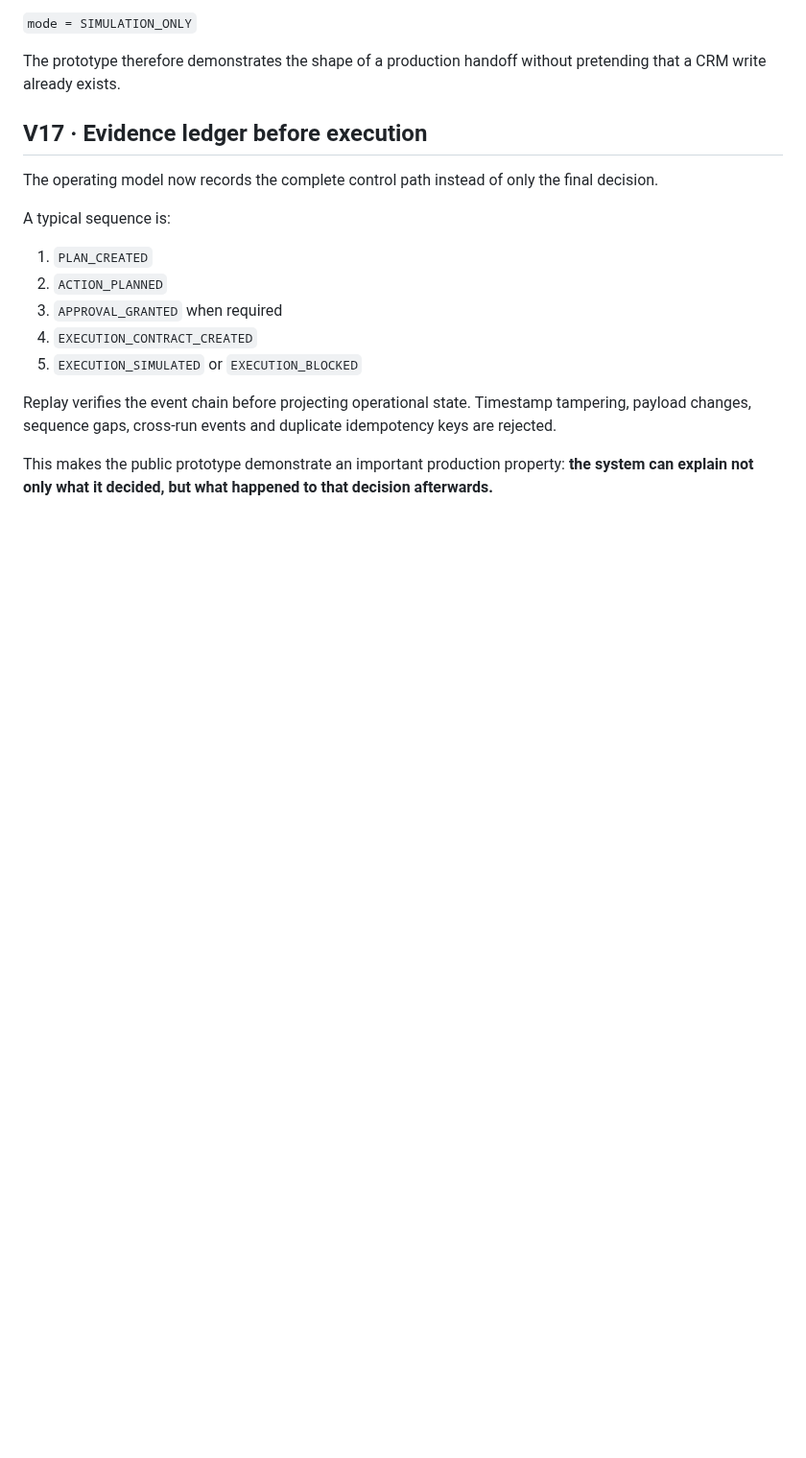
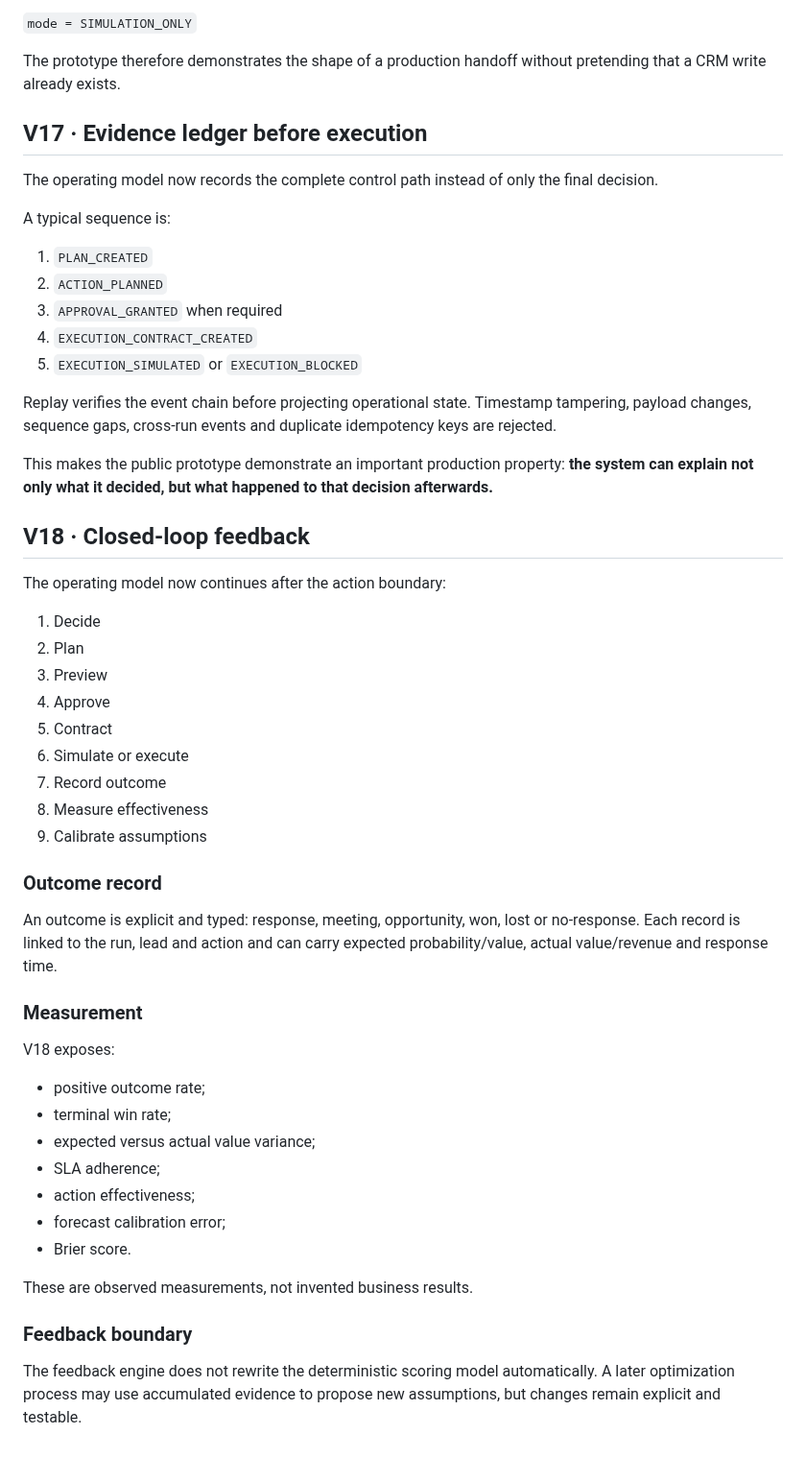
Before and after one commit to GracianB/revops-studio, a Markdown page: docs/OPERATING_MODEL.md, the part around the change. Shown at 96% size. Drawn GitHub-style; blank space fills up the shorter version.

Commit message:
docs: add V18 feedback model

```diff
--- a/docs/OPERATING_MODEL.md
+++ b/docs/OPERATING_MODEL.md
@@ -486,3 +486,41 @@ A typical sequence is:
 Replay verifies the event chain before projecting operational state. Timestamp tampering, payload changes, sequence gaps, cross-run events and duplicate idempotency keys are rejected.
 
 This makes the public prototype demonstrate an important production property: **the system can explain not only what it decided, but what happened to that decision afterwards.**
+
+
+
+## V18 · Closed-loop feedback
+
+The operating model now continues after the action boundary:
+
+1. Decide
+2. Plan
+3. Preview
+4. Approve
+5. Contract
+6. Simulate or execute
+7. Record outcome
+8. Measure effectiveness
+9. Calibrate assumptions
+
+### Outcome record
+
+An outcome is explicit and typed: response, meeting, opportunity, won, lost or no-response. Each record is linked to the run, lead and action and can carry expected probability/value, actual value/revenue and response time.
+
+### Measurement
+
+V18 exposes:
+
+- positive outcome rate;
+- terminal win rate;
+- expected versus actual value variance;
+- SLA adherence;
+- action effectiveness;
+- forecast calibration error;
+- Brier score.
+
+These are observed measurements, not invented business results.
+
+### Feedback boundary
+
+The feedback engine does not rewrite the deterministic scoring model automatically. A later optimization process may use accumulated evidence to propose new assumptions, but changes remain explicit and testable.
```
